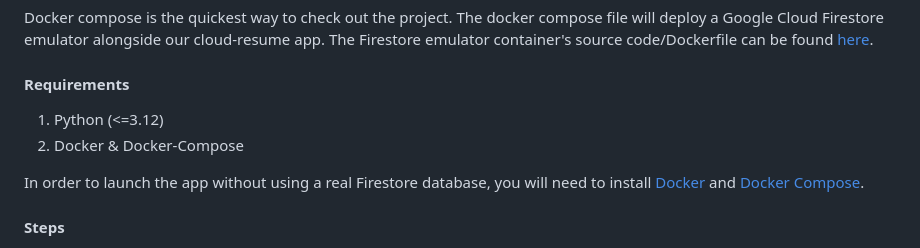
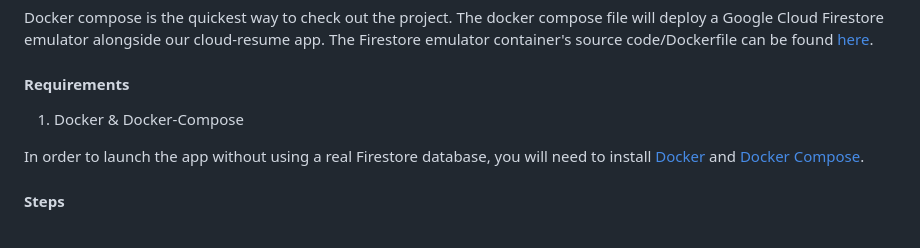
Before and after one commit to sbrupert/cloud-resume, a Markdown page: cloud_resume/README.md, the part around the change. Drawn GitHub-style.

Commit message:
Python is not required in Docker deployment.

```diff
--- a/cloud_resume/README.md
+++ b/cloud_resume/README.md
@@ -76,8 +76,7 @@ Docker compose is the quickest way to check out the project. The docker compose
 
 #### Requirements
 
-1. Python (<=3.12)
-2. Docker & Docker-Compose
+1. Docker & Docker-Compose
 
 In order to launch the app without using a real Firestore database, you will need to install [Docker](https://docs.docker.com/get-started/) and [Docker Compose](https://docs.docker.com/compose/).
 
```
